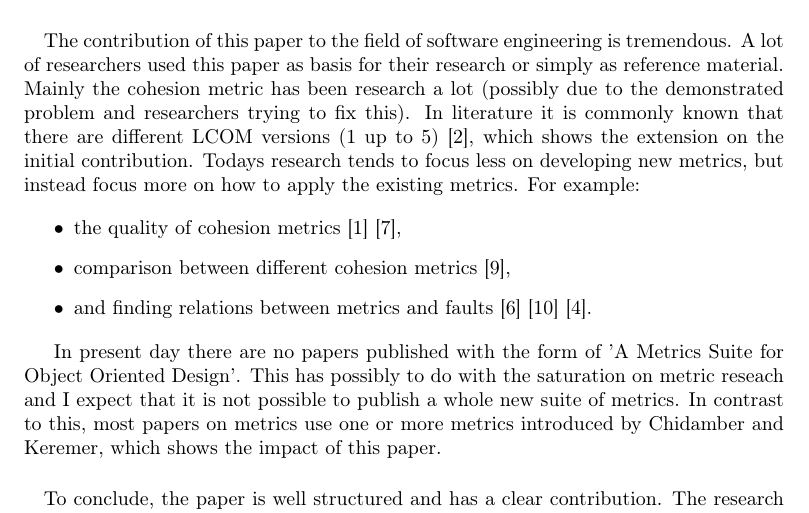
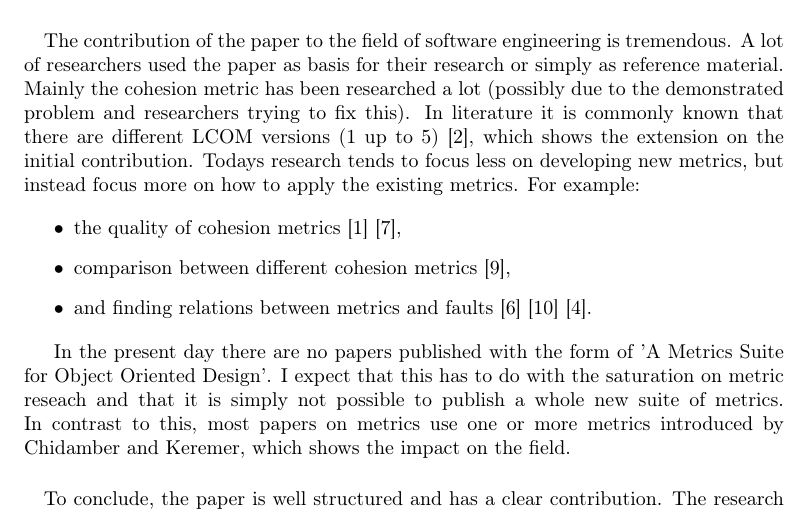
Before and after one commit to stil4m/master-se, a LaTeX document (software-evolution/essay/latex/main.tex, which reads software-evolution/essay/latex/content.tex): part of page 3 of 4, cut so that both start at the same text. Compiled offline with LaTeX, dvips and Ghostscript.

Commit message:
Software Evolution: Essay: Fixed some typos

```diff
--- a/software-evolution/essay/latex/content.tex
+++ b/software-evolution/essay/latex/content.tex
@@ -101,8 +101,8 @@ components deserve their own section. The introduced point of views of combined
 of the paper as it has a closer relation to OOD than the individual metrics.
 
 \paragraph{}
-The contribution of this paper to the field of software engineering is tremendous. A lot of researchers used this paper
-as basis for their research or simply as reference material. Mainly the cohesion metric has been research a lot (possibly
+The contribution of the paper to the field of software engineering is tremendous. A lot of researchers used the paper
+as basis for their research or simply as reference material. Mainly the cohesion metric has been researched a lot (possibly
 due to the demonstrated problem and researchers trying to fix this). In literature it is commonly known that there are
 different LCOM versions (1 up to 5) \autocite{TOOLS-USA-2003-BadriB04}, which shows the extension on the initial contribution. Todays research
 tends to focus less on developing new metrics, but instead focus more on how to apply the existing metrics. For example:
@@ -113,10 +113,10 @@ tends to focus less on developing new metrics, but instead focus more on how to
 \item and finding relations between metrics and faults \autocite{LU} \autocite{SINGH} \autocite{DALLAL}.
 \end{itemize}
 
-In present day there are no papers published with the form of 'A Metrics Suite for Object Oriented Design'. This has possibly
-to do with the saturation on metric reseach and I expect that it is not possible to publish a whole new suite of metrics.
+In the present day there are no papers published with the form of 'A Metrics Suite for Object Oriented Design'. I expect that this has
+to do with the saturation on metric reseach and that it is simply not possible to publish a whole new suite of metrics.
 In contrast to this, most papers on metrics use one or more metrics introduced by Chidamber and Keremer, which shows the
-impact of this paper.
+impact on the field.
 
 \paragraph{}
 To conclude, the paper is well structured and has a clear contribution. The research problem is clear, but: the
```
Also changed, not shown: software-evolution/essay/latex/content.tex (2 more changed lines).
